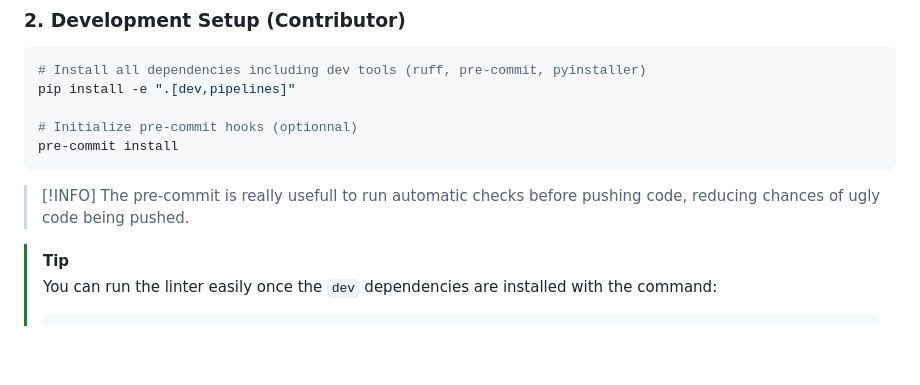
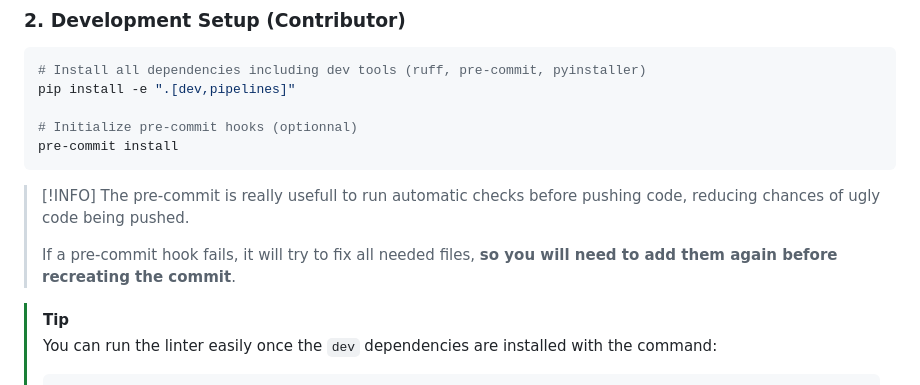
Before and after one commit to DigitalHolography/AngioEye, a Markdown page: README.md, the part around the change. Drawn GitHub-style; blank space fills up the shorter version.

Commit message:
chore: Added some details on pre-commit

```diff
--- a/README.md
+++ b/README.md
@@ -49,6 +49,8 @@ pre-commit install
 
 > [!INFO]
 > The pre-commit is really usefull to run automatic checks before pushing code, reducing chances of ugly code being pushed.
+>
+> If a pre-commit hook fails, it will try to fix all needed files, **so you will need to add them again before recreating the commit**.
 
 > [!TIP]
 > You can run the linter easily once the `dev` dependencies are installed with the command:
```
